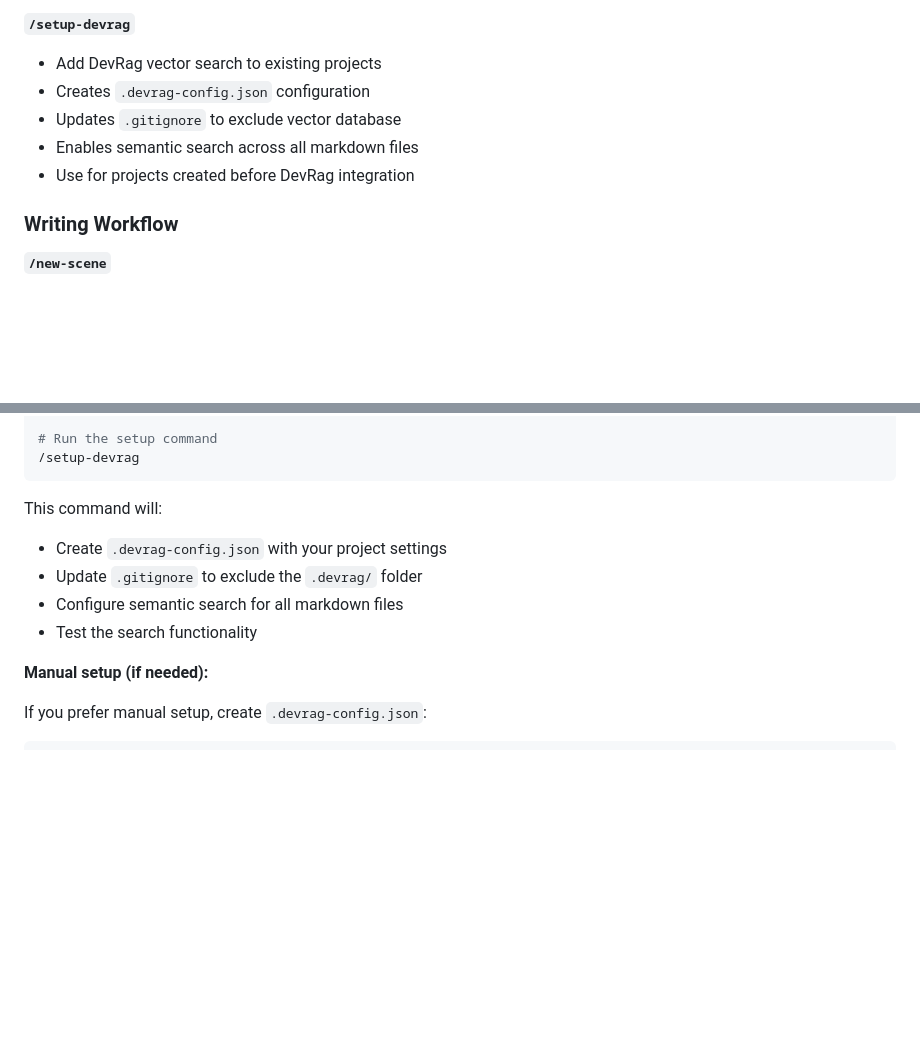
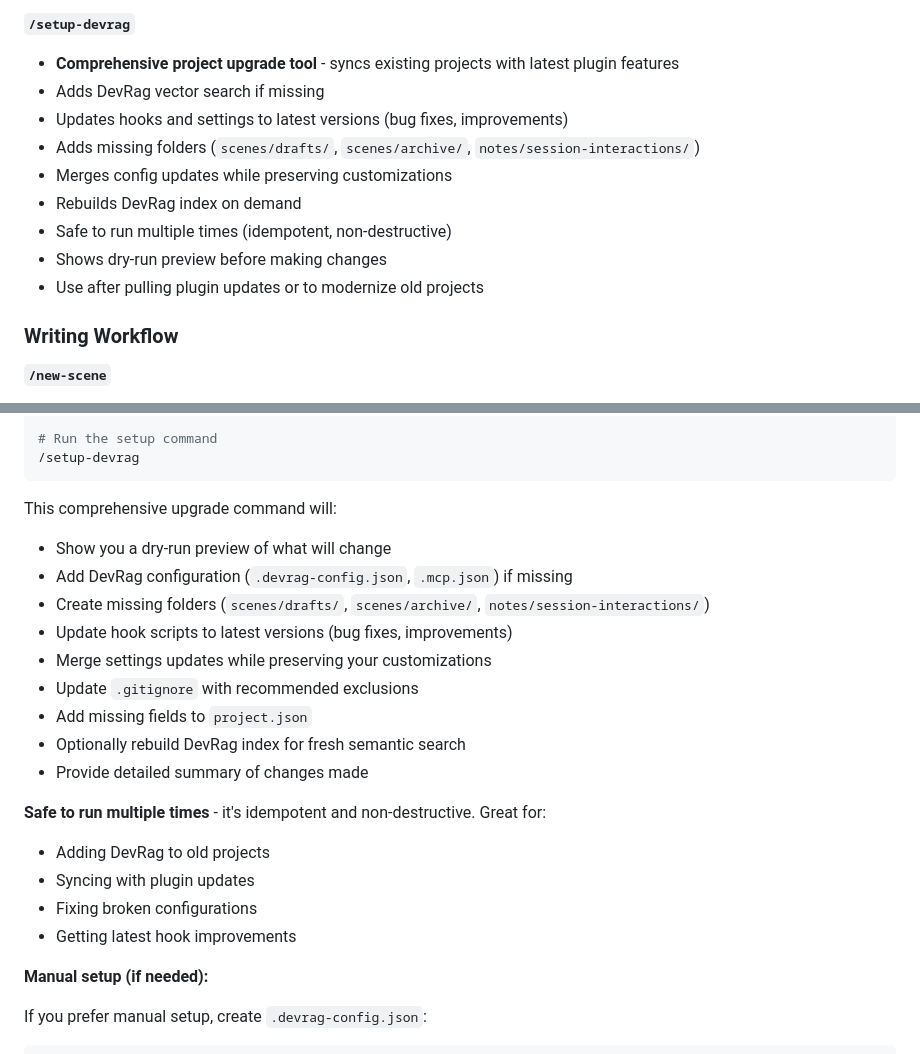
Before and after one commit to badri/novel-claude, a Markdown page: README.md, 2 parts joined by grey strips. Rendered like a GitHub page; blank space fills up the shorter version.

````diff
--- a/README.md
+++ b/README.md
@@ -201,11 +201,15 @@ project-name/
 - **Hooks configured**: Sessions and cleanup happen automatically via `.claude/settings.json`
 
 **`/setup-devrag`**
-- Add DevRag vector search to existing projects
-- Creates `.devrag-config.json` configuration
-- Updates `.gitignore` to exclude vector database
-- Enables semantic search across all markdown files
-- Use for projects created before DevRag integration
+- **Comprehensive project upgrade tool** - syncs existing projects with latest plugin features
+- Adds DevRag vector search if missing
+- Updates hooks and settings to latest versions (bug fixes, improvements)
+- Adds missing folders (`scenes/drafts/`, `scenes/archive/`, `notes/session-interactions/`)
+- Merges config updates while preserving customizations
+- Rebuilds DevRag index on demand
+- Safe to run multiple times (idempotent, non-destructive)
+- Shows dry-run preview before making changes
+- Use after pulling plugin updates or to modernize old projects
 
 ### Writing Workflow
 
@@ -431,11 +435,22 @@ cd ~/writing/your-project-name
 /setup-devrag
 ```
 
-This command will:
-- Create `.devrag-config.json` with your project settings
-- Update `.gitignore` to exclude the `.devrag/` folder
-- Configure semantic search for all markdown files
-- Test the search functionality
+This comprehensive upgrade command will:
+- Show you a dry-run preview of what will change
+- Add DevRag configuration (`.devrag-config.json`, `.mcp.json`) if missing
+- Create missing folders (`scenes/drafts/`, `scenes/archive/`, `notes/session-interactions/`)
+- Update hook scripts to latest versions (bug fixes, improvements)
+- Merge settings updates while preserving your customizations
+- Update `.gitignore` with recommended exclusions
+- Add missing fields to `project.json`
+- Optionally rebuild DevRag index for fresh semantic search
+- Provide detailed summary of changes made
+
+**Safe to run multiple times** - it's idempotent and non-destructive. Great for:
+- Adding DevRag to old projects
+- Syncing with plugin updates
+- Fixing broken configurations
+- Getting latest hook improvements
 
 **Manual setup (if needed):**
 
````
Also changed, not shown: CONTEXT-MANAGEMENT.md (+18 -9 lines), TESTING.md (+90 -7 lines).
